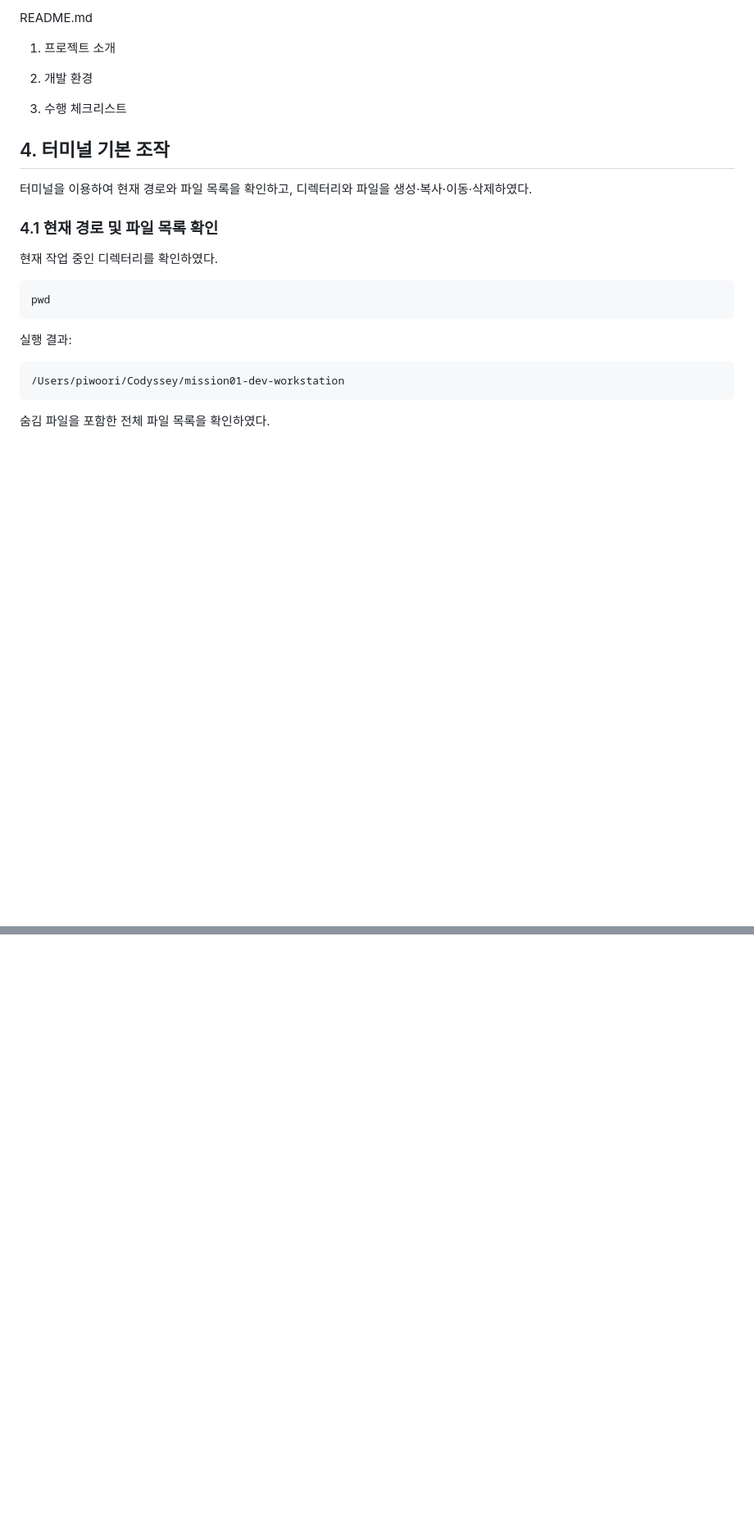
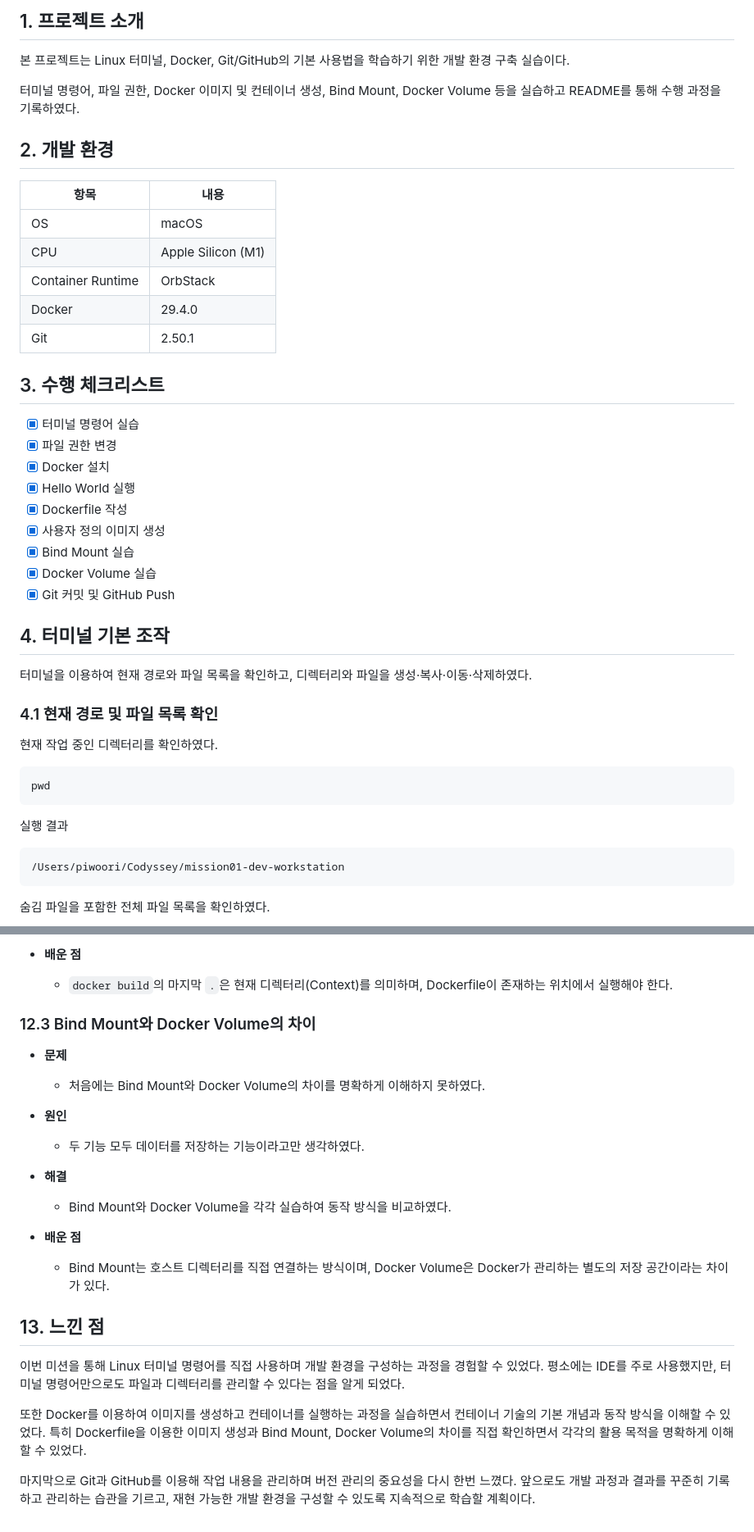
Before and after one commit to piwoori/mission01-dev-workstation, a Markdown page: README.md, 2 parts joined by grey strips. Shown at 82% size. Rendered like a GitHub page; blank space fills up the shorter version.

````diff
--- a/README.md
+++ b/README.md
@@ -1,10 +1,30 @@
-README.md
+## 1. 프로젝트 소개
 
-1. 프로젝트 소개
+본 프로젝트는 Linux 터미널, Docker, Git/GitHub의 기본 사용법을 학습하기 위한 개발 환경 구축 실습이다.
 
-2. 개발 환경
+터미널 명령어, 파일 권한, Docker 이미지 및 컨테이너 생성, Bind Mount, Docker Volume 등을 실습하고 README를 통해 수행 과정을 기록하였다.
 
-3. 수행 체크리스트
+## 2. 개발 환경
+
+| 항목 | 내용 |
+|------|------|
+| OS | macOS |
+| CPU | Apple Silicon (M1) |
+| Container Runtime | OrbStack |
+| Docker | 29.4.0 |
+| Git | 2.50.1 |
+
+## 3. 수행 체크리스트
+
+- [x] 터미널 명령어 실습
+- [x] 파일 권한 변경
+- [x] Docker 설치
+- [x] Hello World 실행
+- [x] Dockerfile 작성
+- [x] 사용자 정의 이미지 생성
+- [x] Bind Mount 실습
+- [x] Docker Volume 실습
+- [x] Git 커밋 및 GitHub Push
 
 ## 4. 터미널 기본 조작
 
@@ -18,7 +38,7 @@ README.md
 pwd
 ```
 
-실행 결과:
+실행 결과
 
 ```text
 /Users/piwoori/Codyssey/mission01-dev-workstation
@@ -522,0 +565,24 @@ Hello Volume
+- **배운 점**
+    - `docker build`의 마지막 `.`은 현재 디렉터리(Context)를 의미하며, Dockerfile이 존재하는 위치에서 실행해야 한다.
+
+### 12.3 Bind Mount와 Docker Volume의 차이
+
+- **문제**
+    - 처음에는 Bind Mount와 Docker Volume의 차이를 명확하게 이해하지 못하였다.
+
+- **원인**
+    - 두 기능 모두 데이터를 저장하는 기능이라고만 생각하였다.
+
+- **해결**
+    - Bind Mount와 Docker Volume을 각각 실습하여 동작 방식을 비교하였다.
+
+- **배운 점**
+    - Bind Mount는 호스트 디렉터리를 직접 연결하는 방식이며, Docker Volume은 Docker가 관리하는 별도의 저장 공간이라는 차이가 있다.
+
+## 13. 느낀 점
+
+이번 미션을 통해 Linux 터미널 명령어를 직접 사용하며 개발 환경을 구성하는 과정을 경험할 수 있었다. 평소에는 IDE를 주로 사용했지만, 터미널 명령어만으로도 파일과 디렉터리를 관리할 수 있다는 점을 알게 되었다.
+
+또한 Docker를 이용하여 이미지를 생성하고 컨테이너를 실행하는 과정을 실습하면서 컨테이너 기술의 기본 개념과 동작 방식을 이해할 수 있었다. 특히 Dockerfile을 이용한 이미지 생성과 Bind Mount, Docker Volume의 차이를 직접 확인하면서 각각의 활용 목적을 명확하게 이해할 수 있었다.
+
+마지막으로 Git과 GitHub를 이용해 작업 내용을 관리하며 버전 관리의 중요성을 다시 한번 느꼈다. 앞으로도 개발 과정과 결과를 꾸준히 기록하고 관리하는 습관을 기르고, 재현 가능한 개발 환경을 구성할 수 있도록 지속적으로 학습할 계획이다.
````
Also changed, not shown: other parts of README.md (+70 -48 lines).
